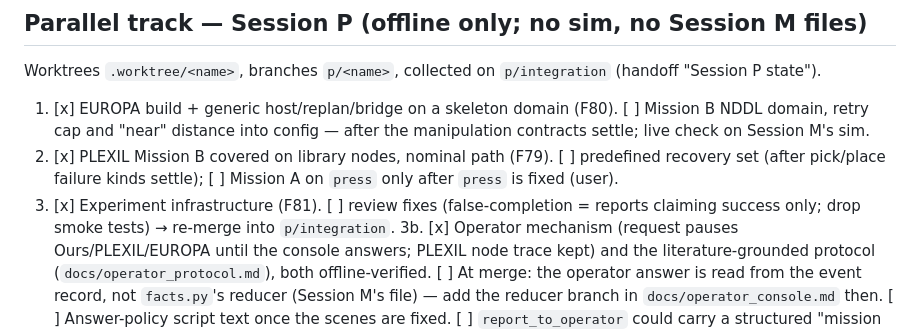
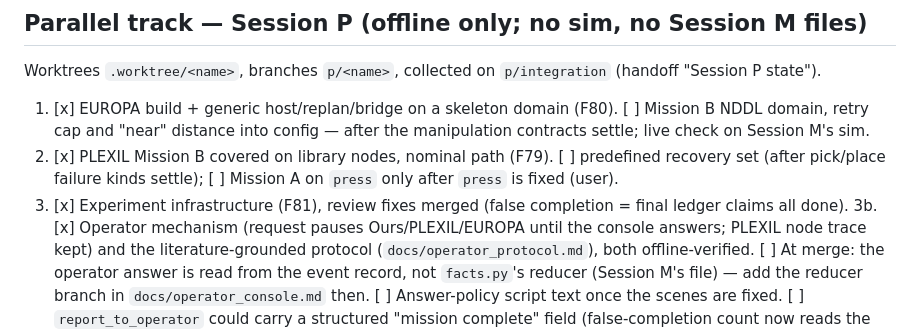
Before and after one commit to Bingqi-Huang/Space-Robot-Harness, a Markdown page: AGENT/todo.md, the part around the change. GitHub-like rendering.

Commit message:
docs(agent): Session P round complete on p/integration
Co-Authored-By: Claude Opus 5 (1M context) <noreply@anthropic.com>

```diff
--- a/AGENT/todo.md
+++ b/AGENT/todo.md
@@ -31,8 +31,7 @@ Worktrees `.worktree/<name>`, branches `p/<name>`, collected on `p/integration`
        "near" distance into config — after the manipulation contracts settle; live check on Session M's sim.
 2. [x] PLEXIL Mission B covered on library nodes, nominal path (F79). [ ] predefined recovery set (after pick/place
        failure kinds settle); [ ] Mission A on `press` only after `press` is fixed (user).
-3. [x] Experiment infrastructure (F81). [ ] review fixes (false-completion = reports claiming success only; drop
-       smoke tests) → re-merge into `p/integration`.
+3. [x] Experiment infrastructure (F81), review fixes merged (false completion = final ledger claims all done).
 3b. [x] Operator mechanism (request pauses Ours/PLEXIL/EUROPA until the console answers; PLEXIL node trace kept) and
        the literature-grounded protocol (`docs/operator_protocol.md`), both offline-verified. [ ] At merge: the
        operator answer is read from the event record, not `facts.py`'s reducer (Session M's file) — add the reducer
```
Also changed, not shown: AGENT/handoff.md (+2 -2 lines).
